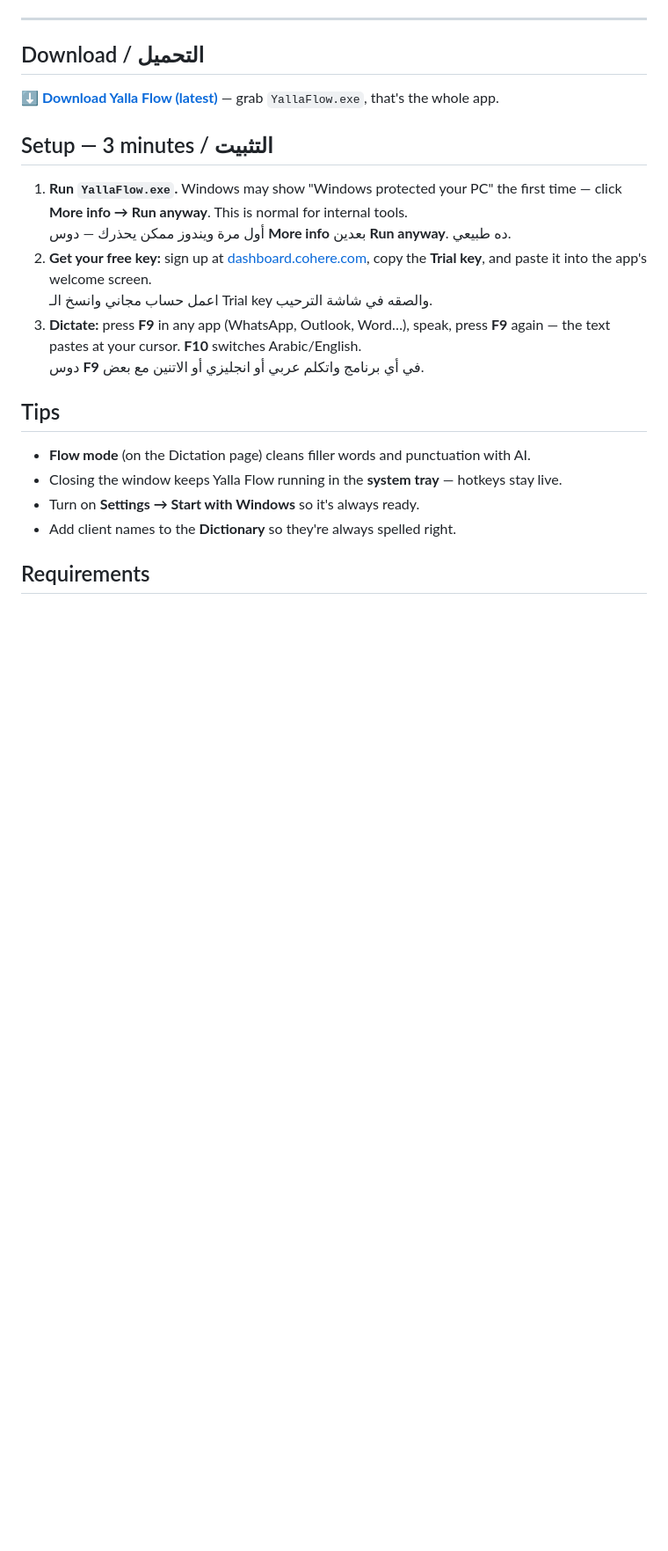
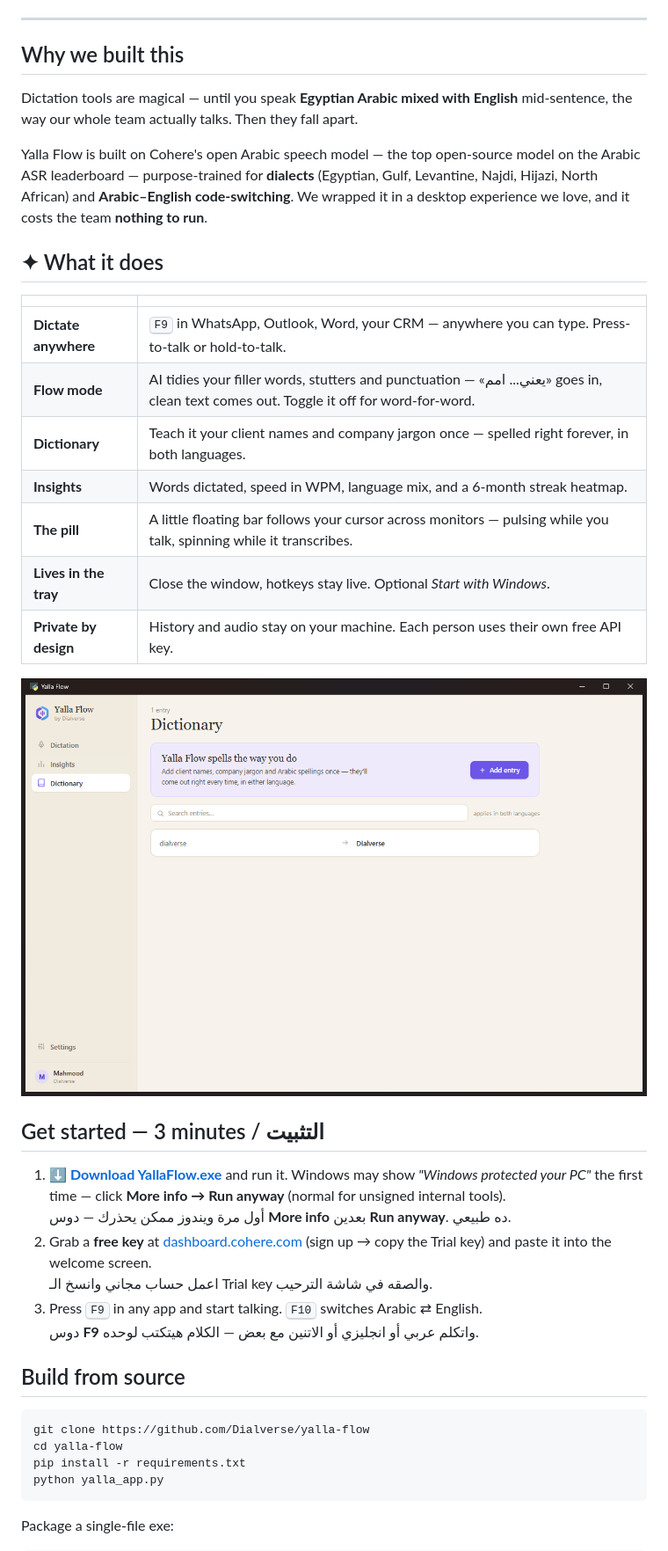
Before and after one commit to Dialverse-ai/dial-flow, a Markdown page: README.md, the part around one of its changes. Shown at 88% size. Rendered like a GitHub page; pictures changed too: assets/dictionary.png (added); blank space fills up the shorter version.

Commit message:
Brand the repo: launch README, screenshots, and full app source
Co-Authored-By: Claude Fable 5 <noreply@anthropic.com>

````diff
--- a/README.md
+++ b/README.md
@@ -8,28 +22,53 @@ Press F9 anywhere, speak Arabic, English, or both — your words appear where yo
 
 ---
 
-## Download / التحميل
+## Why we built this
 
-**[⬇ Download Yalla Flow (latest)](../../releases/latest)** — grab `YallaFlow.exe`, that's the whole app.
+Dictation tools are magical — until you speak **Egyptian Arabic mixed with English**
+mid-sentence, the way our whole team actually talks. Then they fall apart.
 
-## Setup — 3 minutes / التثبيت
+Yalla Flow is built on Cohere's open Arabic speech model — the top open-source model
+on the Arabic ASR leaderboard — purpose-trained for **dialects** (Egyptian, Gulf,
+Levantine, Najdi, Hijazi, North African) and **Arabic–English code-switching**.
+We wrapped it in a desktop experience we love, and it costs the team **nothing to run**.
 
-1. **Run `YallaFlow.exe`.** Windows may show "Windows protected your PC" the first
-   time — click **More info → Run anyway**. This is normal for internal tools.
+## ✦ What it does
+
+| | |
+|---|---|
+| **Dictate anywhere** | <kbd>F9</kbd> in WhatsApp, Outlook, Word, your CRM — anywhere you can type. Press-to-talk or hold-to-talk. |
+| **Flow mode** | AI tidies your filler words, stutters and punctuation — «يعني... امم» goes in, clean text comes out. Toggle it off for word-for-word. |
+| **Dictionary** | Teach it your client names and company jargon once — spelled right forever, in both languages. |
+| **Insights** | Words dictated, speed in WPM, language mix, and a 6-month streak heatmap. |
+| **The pill** | A little floating bar follows your cursor across monitors — pulsing while you talk, spinning while it transcribes. |
+| **Lives in the tray** | Close the window, hotkeys stay live. Optional *Start with Windows*. |
+| **Private by design** | History and audio stay on your machine. Each person uses their own free API key. |
+
+<p align="center">
+  <img src="assets/dictionary.png" width="820" alt="Yalla Flow — Dictionary">
+</p>
+
+## Get started — 3 minutes / التثبيت
+
+1. **[⬇ Download YallaFlow.exe](../../releases/latest)** and run it.
+   Windows may show *"Windows protected your PC"* the first time — click
+   **More info → Run anyway** (normal for unsigned internal tools).
    <br>أول مرة ويندوز ممكن يحذرك — دوس **More info** بعدين **Run anyway**. ده طبيعي.
-2. **Get your free key:** sign up at [dashboard.cohere.com](https://dashboard.cohere.com/api-keys),
-   copy the **Trial key**, and paste it into the app's welcome screen.
+2. Grab a **free key** at [dashboard.cohere.com](https://dashboard.cohere.com/api-keys)
+   (sign up → copy the Trial key) and paste it into the welcome screen.
    <br>اعمل حساب مجاني وانسخ الـ Trial key والصقه في شاشة الترحيب.
-3. **Dictate:** press **F9** in any app (WhatsApp, Outlook, Word…), speak, press **F9**
-   again — the text pastes at your cursor. **F10** switches Arabic/English.
-   <br>دوس **F9** في أي برنامج واتكلم عربي أو انجليزي أو الاتنين مع بعض.
+3. Press <kbd>F9</kbd> in any app and start talking. <kbd>F10</kbd> switches
+   Arabic ⇄ English.
+   <br>دوس **F9** واتكلم عربي أو انجليزي أو الاتنين مع بعض — الكلام هيتكتب لوحده.
 
-## Tips
+## Build from source
 
-- **Flow mode** (on the Dictation page) cleans filler words and punctuation with AI.
-- Closing the window keeps Yalla Flow running in the **system tray** — hotkeys stay live.
-- Turn on **Settings → Start with Windows** so it's always ready.
-- Add client names to the **Dictionary** so they're always spelled right.
+```bash
+git clone https://github.com/Dialverse/yalla-flow
+cd yalla-flow
+pip install -r requirements.txt
+python yalla_app.py
+```
 
-## Requirements
+Package a single-file exe:
 
````
Also changed, not shown: other parts of README.md (+31 -6 lines), assets/dictation.png (added), 5 other files.
